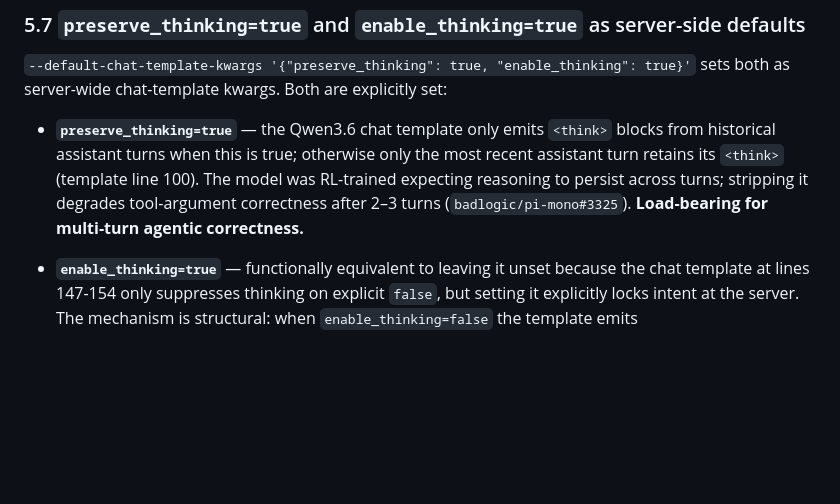
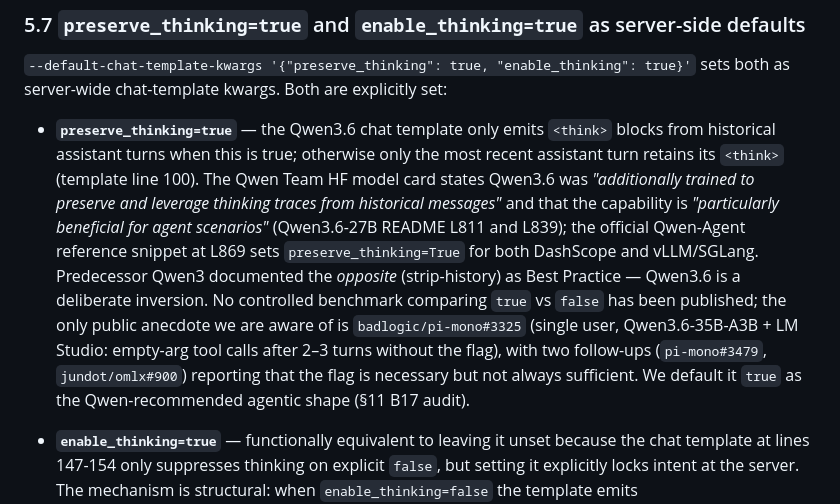
Before and after one commit to BigBIueWhale/qwen_36_agent_setup, a Markdown page: README.md, the part around one of its changes. GitHub-like rendering; blank space fills up the shorter version.

Commit message:
§5.7 + §11 B17: source-ground preserve_thinking wording per Qwen model card
Sub-agent J auditied the §5.7 preserve_thinking bullet for source-grounding
and found two unsupported claims:

  - "RL-trained expecting reasoning to persist across turns" — the Qwen3.6-27B
    HF model card actually says "additionally trained to preserve and leverage
    thinking traces from historical messages" (L811). Tightened to verbatim
    model-card wording.

  - "Load-bearing for multi-turn agentic correctness" — overreach. The Qwen
    Team recommends `preserve_thinking=true` for agent scenarios (L839, plus
    the Qwen-Agent reference deployment at L869) but does not mandate it; no
    published controlled ablation exists. The README's "degrades after 2-3
    turns" claim traces to a single user anecdote (`badlogic/pi-mono#3325`,
    Qwen3.6-35B-A3B + LM Studio); two follow-ups (`pi-mono#3479`,
    `jundot/omlx#900`) report the flag necessary but not always sufficient.
    Tightened to cite the anecdote explicitly as single-source.

§5.7 also gains the deliberate-inversion finding: predecessor Qwen3
documented STRIPPING `<think>` from history as Best Practice (Qwen3-32B
model card "No Thinking Content in History"), so Qwen3.6's preserve_thinking
behavior is a deliberate change in training intent, not a continuity.

Decision unchanged: keep `--default-chat-template-kwargs '{"preserve_thinking":
true, "enable_thinking": true}'` as the Qwen-recommended agentic shape.

§11 B17 records the audit trail with all citations + the eight verbatim-
excerpt evidence files preserved at /tmp/qwen36_research/
preserve_thinking_research_2026-04-29/evidence/.

Tests: master 225/225, forwarder 50/50, both unchanged.

Co-Authored-By: Claude Sonnet 4.6 <noreply@anthropic.com>

```diff
--- a/README.md
+++ b/README.md
@@ -175,7 +175,7 @@ Qwen3.6 does NOT support soft `/think` or `/nothink` switches — thinking mode
 
 `--default-chat-template-kwargs '{"preserve_thinking": true, "enable_thinking": true}'` sets both as server-wide chat-template kwargs. Both are explicitly set:
 
-- **`preserve_thinking=true`** — the Qwen3.6 chat template only emits `<think>` blocks from historical assistant turns when this is true; otherwise only the most recent assistant turn retains its `<think>` (template line 100). The model was RL-trained expecting reasoning to persist across turns; stripping it degrades tool-argument correctness after 2–3 turns (`badlogic/pi-mono#3325`). **Load-bearing for multi-turn agentic correctness.**
+- **`preserve_thinking=true`** — the Qwen3.6 chat template only emits `<think>` blocks from historical assistant turns when this is true; otherwise only the most recent assistant turn retains its `<think>` (template line 100). The Qwen Team HF model card states Qwen3.6 was *"additionally trained to preserve and leverage thinking traces from historical messages"* and that the capability is *"particularly beneficial for agent scenarios"* (Qwen3.6-27B README L811 and L839); the official Qwen-Agent reference snippet at L869 sets `preserve_thinking=True` for both DashScope and vLLM/SGLang. Predecessor Qwen3 documented the *opposite* (strip-history) as Best Practice — Qwen3.6 is a deliberate inversion. No controlled benchmark comparing `true` vs `false` has been published; the only public anecdote we are aware of is `badlogic/pi-mono#3325` (single user, Qwen3.6-35B-A3B + LM Studio: empty-arg tool calls after 2–3 turns without the flag), with two follow-ups (`pi-mono#3479`, `jundot/omlx#900`) reporting that the flag is necessary but not always sufficient. We default it `true` as the Qwen-recommended agentic shape (§11 B17 audit).
 - **`enable_thinking=true`** — functionally equivalent to leaving it unset because the chat template at lines 147-154 only suppresses thinking on explicit `false`, but setting it explicitly locks intent at the server. The mechanism is structural: when `enable_thinking=false` the template emits `<|im_start|>assistant\n<think>\n\n</think>\n\n` as the assistant prefix (a pre-closed empty think block); when true (or unset) the prefix is `<|im_start|>assistant\n<think>\n` (model continues an open block). Empirically strict on this deployment: **0 leaks across 65 T=0.6 trials** spanning easy/medium/hard prompts, lengths 5K–132K tokens, and math/code/retrieval intents (§11 B13).
 - **Per-request opt-out — wire shape matters.** Qwen3.6's model card documents the toggle as `extra_body={"chat_template_kwargs": {"enable_thinking": false}}`. **That's an OpenAI Python SDK convention** — the SDK unwraps `extra_body` client-side into top-level body fields before sending. vLLM's request schema has `extra="allow"`, so a raw `curl` / `requests.post` body with `extra_body`-nested kwargs is silently accepted and dropped, falling through to the server default. **For raw HTTP, `chat_template_kwargs` must be at the TOP LEVEL of the JSON body**:
 
```
Also changed, not shown: other parts of README.md (+1 -0 lines).
